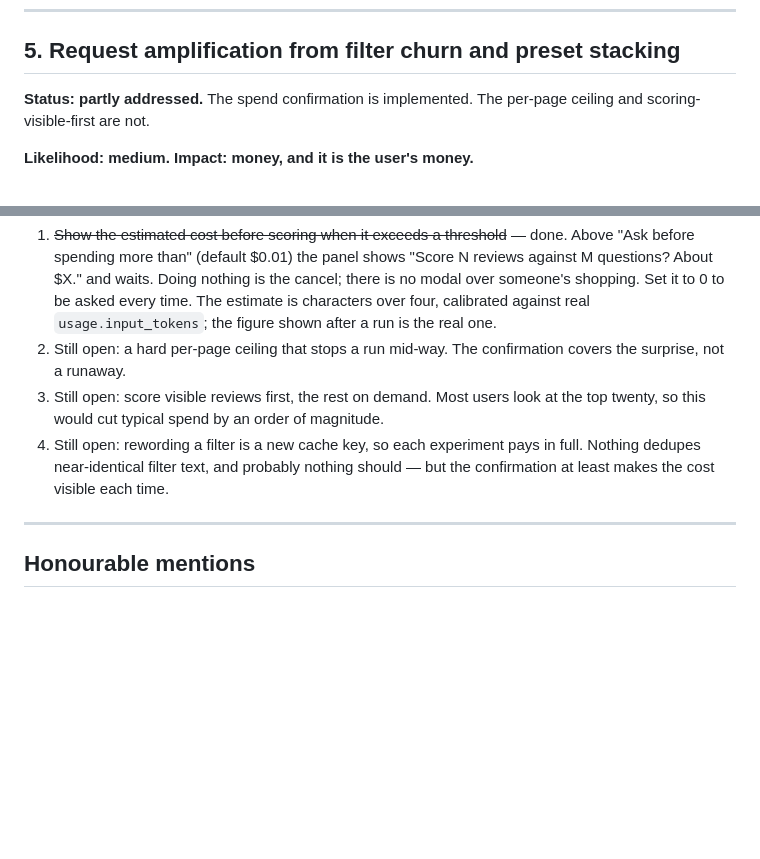
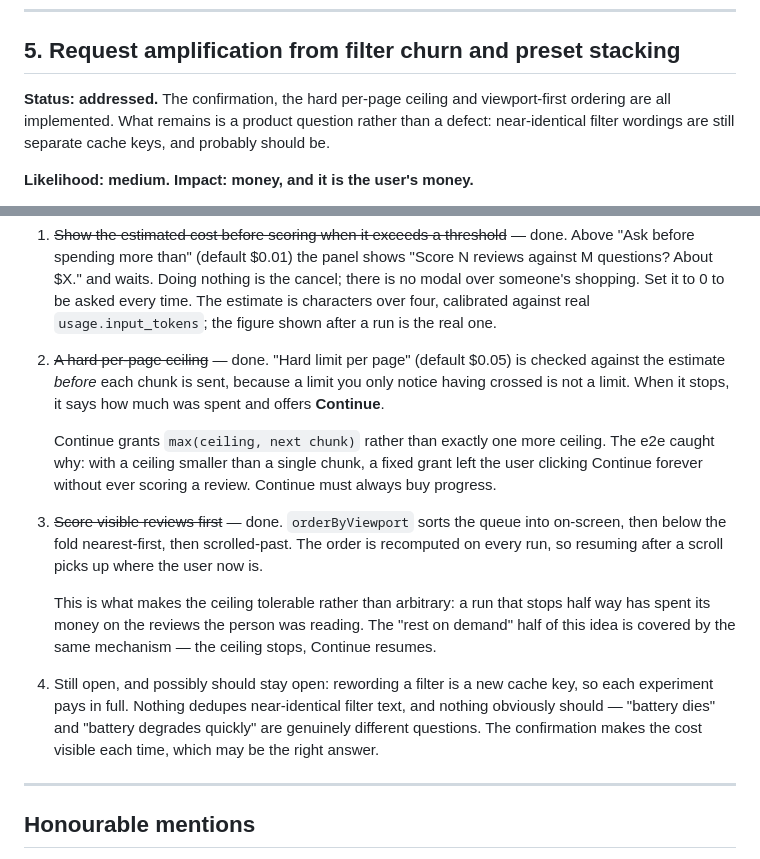
Before and after one commit to MEGA-M1ND/Sift, a Markdown page: docs/RISKS.md, 2 parts joined by grey strips. Drawn GitHub-style; blank space fills up the shorter version.

```diff
--- a/docs/RISKS.md
+++ b/docs/RISKS.md
@@ -133,8 +133,10 @@ memoised per key.
 
 ## 5. Request amplification from filter churn and preset stacking
 
-**Status: partly addressed.** The spend confirmation is implemented. The per-page
-ceiling and scoring-visible-first are not.
+**Status: addressed.** The confirmation, the hard per-page ceiling and
+viewport-first ordering are all implemented. What remains is a product question
+rather than a defect: near-identical filter wordings are still separate cache
+keys, and probably should be.
 
 **Likelihood: medium. Impact: money, and it is the user's money.**
 
@@ -156,13 +158,31 @@ warns them, and nothing caps the spend.
    cancel; there is no modal over someone's shopping. Set it to 0 to be asked every
    time. The estimate is characters over four, calibrated against real
    `usage.input_tokens`; the figure shown after a run is the real one.
-2. Still open: a hard per-page ceiling that stops a run mid-way. The confirmation
-   covers the surprise, not a runaway.
-3. Still open: score visible reviews first, the rest on demand. Most users look at
-   the top twenty, so this would cut typical spend by an order of magnitude.
-4. Still open: rewording a filter is a new cache key, so each experiment pays in
-   full. Nothing dedupes near-identical filter text, and probably nothing should —
-   but the confirmation at least makes the cost visible each time.
+2. ~~A hard per-page ceiling~~ — done. "Hard limit per page" (default $0.05) is
+   checked against the estimate *before* each chunk is sent, because a limit you
+   only notice having crossed is not a limit. When it stops, it says how much was
+   spent and offers **Continue**.
+
+   Continue grants `max(ceiling, next chunk)` rather than exactly one more
+   ceiling. The e2e caught why: with a ceiling smaller than a single chunk, a
+   fixed grant left the user clicking Continue forever without ever scoring a
+   review. Continue must always buy progress.
+
+3. ~~Score visible reviews first~~ — done. `orderByViewport` sorts the queue into
+   on-screen, then below the fold nearest-first, then scrolled-past. The order is
+   recomputed on every run, so resuming after a scroll picks up where the user
+   now is.
+
+   This is what makes the ceiling tolerable rather than arbitrary: a run that
+   stops half way has spent its money on the reviews the person was reading. The
+   "rest on demand" half of this idea is covered by the same mechanism — the
+   ceiling stops, Continue resumes.
+
+4. Still open, and possibly should stay open: rewording a filter is a new cache
+   key, so each experiment pays in full. Nothing dedupes near-identical filter
+   text, and nothing obviously should — "battery dies" and "battery degrades
+   quickly" are genuinely different questions. The confirmation makes the cost
+   visible each time, which may be the right answer.
 
 ---
 
```
Also changed, not shown: README.md (+13 -2 lines), docs/DECISIONS.md (+13 -0 lines), docs/ceiling.png (added), docs/confirm.png, docs/settings.png, 11 other files.
